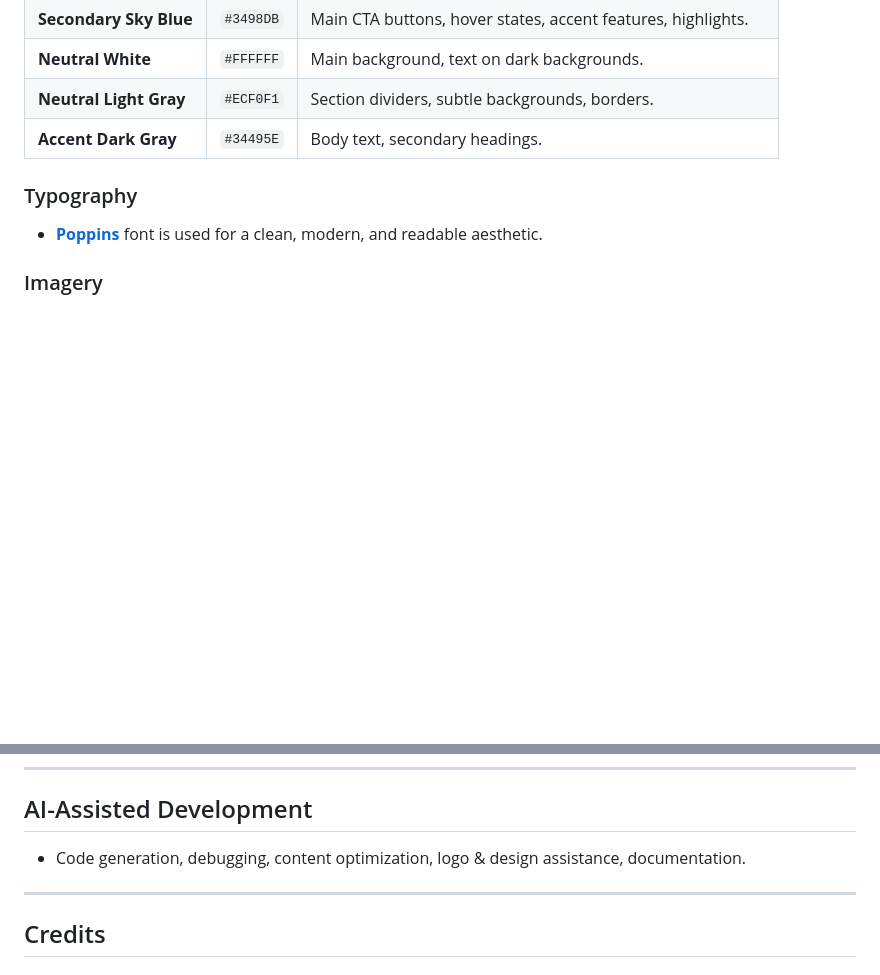
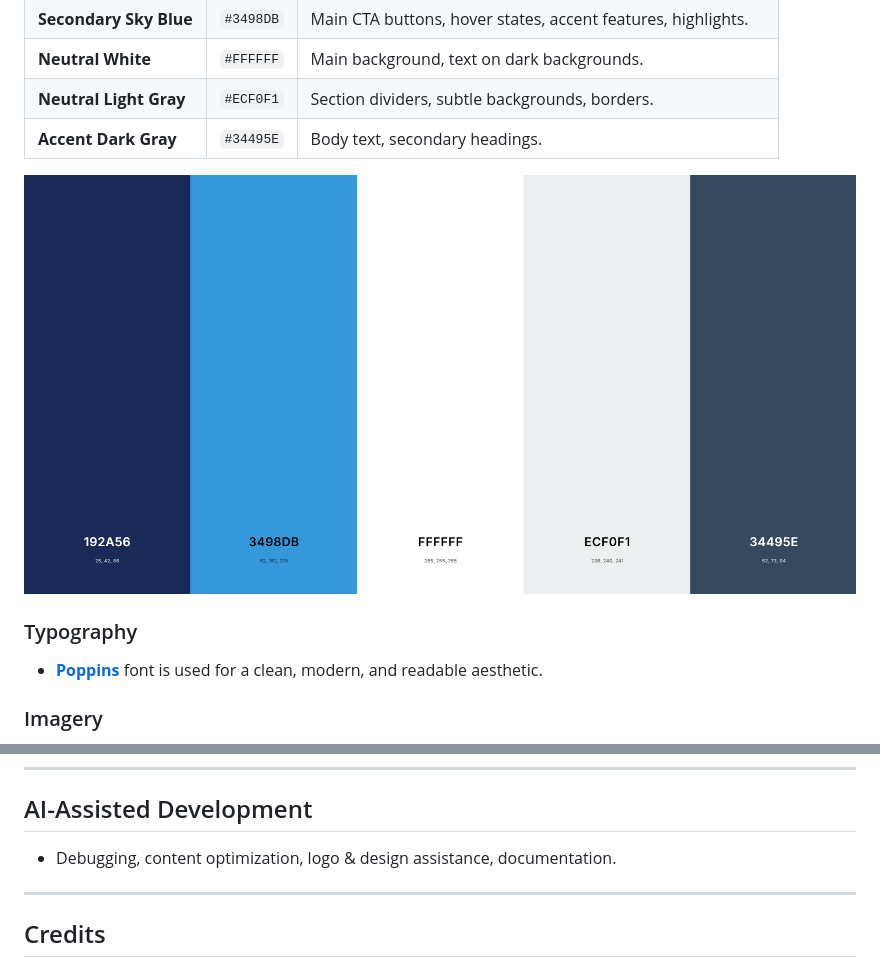
Before and after one commit to tigerpadla/skycadet-flight-sim, a Markdown page: README.md, 2 parts joined by grey strips. Rendered like a GitHub page; pictures changed too: assets/images/color-palette.png (added); blank space fills up the shorter version.

Commit message:
Add color palette photo + minor fixes to readme.md

```diff
--- a/README.md
+++ b/README.md
@@ -84,6 +84,8 @@ The design is professional, modern, and immersive, evoking the feeling of a slee
 | **Neutral Light Gray**  | `#ECF0F1` | Section dividers, subtle backgrounds, borders. |
 | **Accent Dark Gray**    | `#34495E` | Body text, secondary headings. |
 
+![Homepage](assets/images/color-palette.png)
+
 ### Typography
 
 * [**Poppins**](https://fonts.google.com/specimen/Poppins) font is used for a clean, modern, and readable aesthetic.
@@ -148,7 +150,7 @@ The website is live at: [SkyCadet Flight Simulator](https://tigerpadla.github.io
 
 ## AI-Assisted Development
 
-* Code generation, debugging, content optimization, logo & design assistance, documentation.
+* Debugging, content optimization, logo & design assistance, documentation.
 
 ---
 
```
